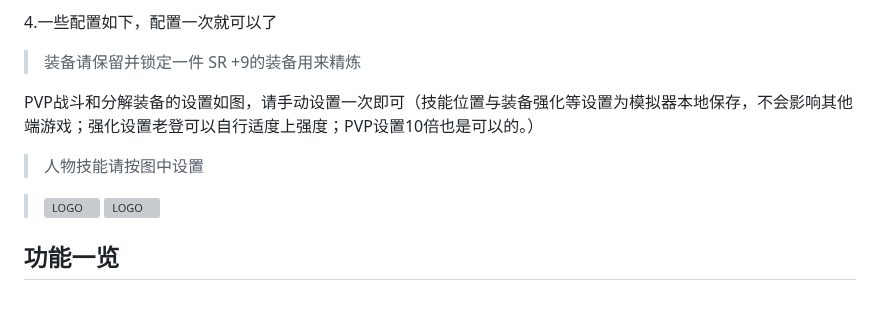
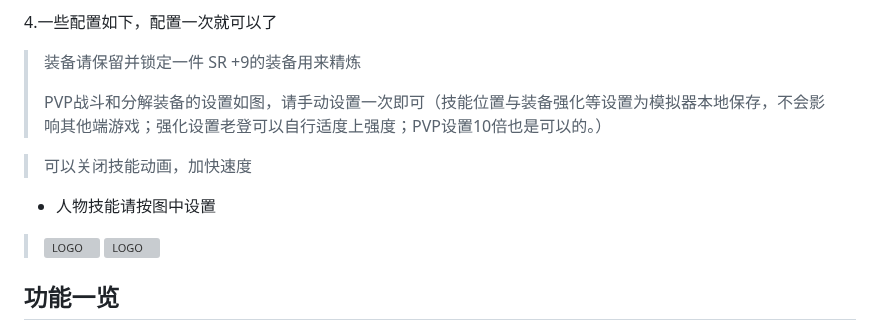
Before and after one commit to MirrorChyan/MFABD2, a Markdown page: README.md, the part around the change. Drawn GitHub-style; blank space fills up the shorter version; grey boxes are pictures that could not be loaded.

```diff
--- a/README.md
+++ b/README.md
@@ -79,10 +79,13 @@
  4.一些配置如下，配置一次就可以了
 
  > 装备请保留并锁定一件 SR +9的装备用来精炼
+ >
+>   PVP战斗和分解装备的设置如图，请手动设置一次即可（技能位置与装备强化等设置为模拟器本地保存，不会影响其他端游戏；强化设置老登可以自行适度上强度；PVP设置10倍也是可以的。）
+
 >
-  PVP战斗和分解装备的设置如图，请手动设置一次即可（技能位置与装备强化等设置为模拟器本地保存，不会影响其他端游戏；强化设置老登可以自行适度上强度；PVP设置10倍也是可以的。）
+> 可以关闭技能动画，加快速度
 >
-> 人物技能请按图中设置
+- 人物技能请按图中设置
 
  > <img alt="LOGO" src="https://github.com/sunyink/MFABD2/blob/main/ReadMe/IT.png"  width="600px"/>
  > <img alt="LOGO" src="https://github.com/sunyink/MFABD2/blob/main/ReadMe/3.png"  width="400px"/>
```
